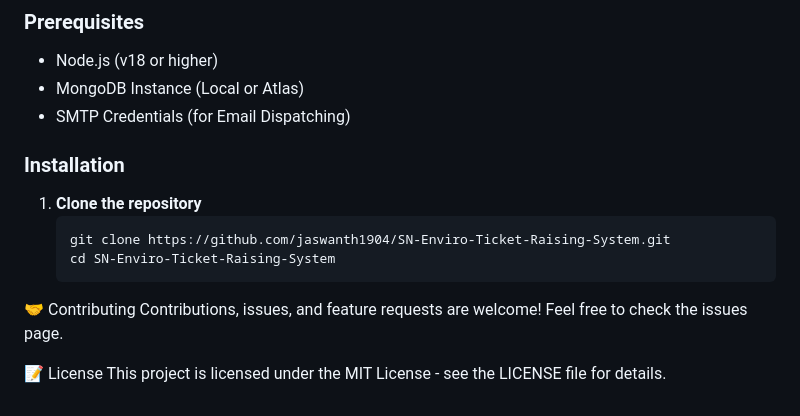
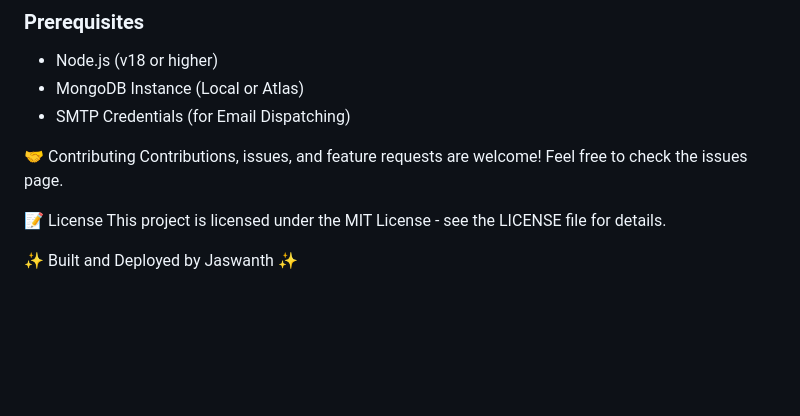
Before and after one commit to jaswanth1904/SN-Enviro-Ticket-Raising-System, a Markdown page: README.md, the part around one of its changes. Rendered like a GitHub page; blank space fills up the shorter version.

````diff
--- a/README.md
+++ b/README.md
@@ -79,14 +83,10 @@ The brain of the operation, handling all business logic, routing, and database t
 * MongoDB Instance (Local or Atlas)
 * SMTP Credentials (for Email Dispatching)
 
-### Installation
-
-1. **Clone the repository**
-   ```bash
-   git clone https://github.com/jaswanth1904/SN-Enviro-Ticket-Raising-System.git
-   cd SN-Enviro-Ticket-Raising-System
 🤝 Contributing
 Contributions, issues, and feature requests are welcome! Feel free to check the issues page.
 
 📝 License
 This project is licensed under the MIT License - see the LICENSE file for details.
+
+✨ Built and Deployed by Jaswanth ✨
````
Also changed, not shown: other parts of README.md (+4 -0 lines).
